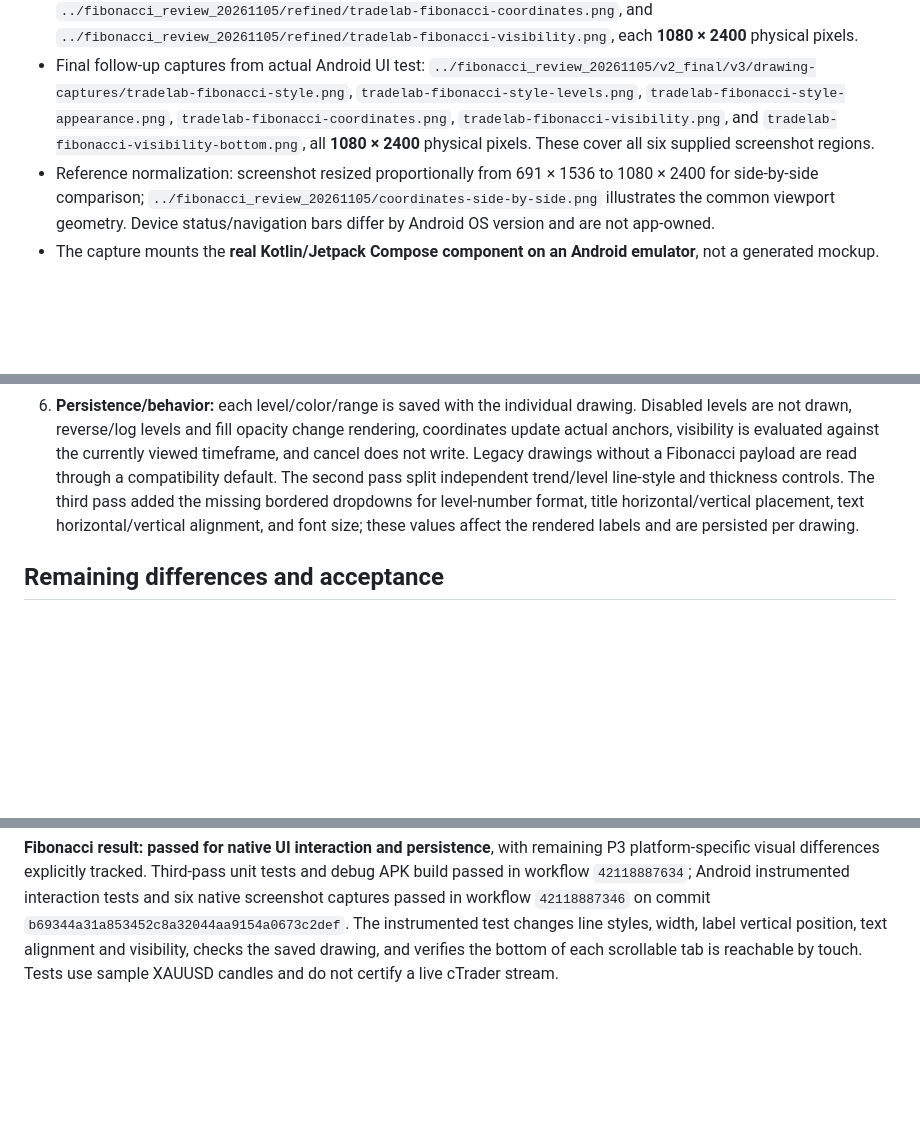
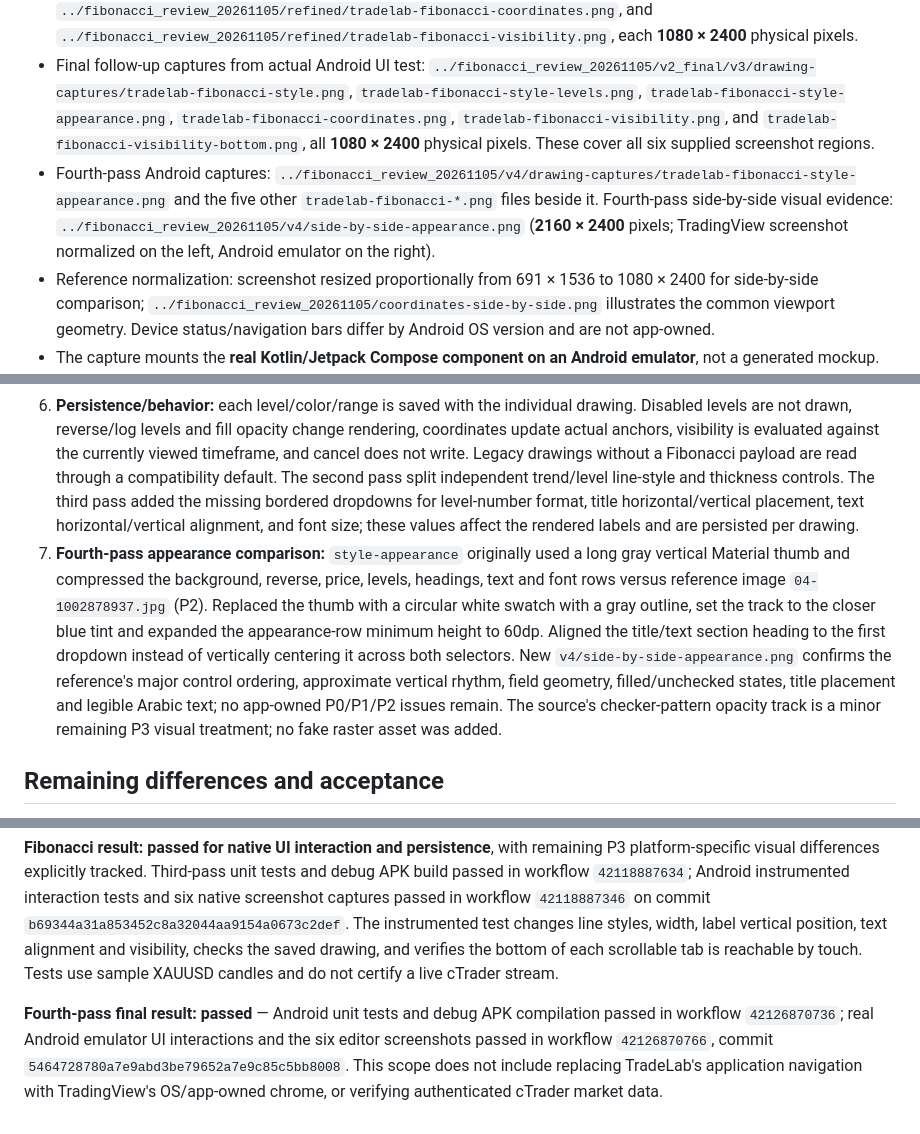
Before and after one commit to 775878805Osamaha/TradeLab, a Markdown page: design-qa.md, 3 parts joined by grey strips. Rendered like a GitHub page; blank space fills up the shorter version.

Commit message:
docs: verify Fibonacci fourth-pass screenshot comparison and Android QA [skip ci]

```diff
--- a/design-qa.md
+++ b/design-qa.md
@@ -68,6 +68,7 @@
 - Source screenshots supplied by the user: `../upload/06-1002878932.jpg` (Style first viewport), `../upload/05-1002878934.jpg` (Style levels scrolled), `../upload/04-1002878937.jpg` (Style appearance controls), `../upload/03-1002878940.jpg` (Coordinates), `../upload/02-1002878947.jpg` (Visibility top), and `../upload/01-1002878948.jpg` (Visibility bottom), each **691 × 1536** physical pixels.
 - Android emulator screenshots: `../fibonacci_review_20261105/refined/tradelab-fibonacci-style.png`, `../fibonacci_review_20261105/refined/tradelab-fibonacci-coordinates.png`, and `../fibonacci_review_20261105/refined/tradelab-fibonacci-visibility.png`, each **1080 × 2400** physical pixels.
 - Final follow-up captures from actual Android UI test: `../fibonacci_review_20261105/v2_final/v3/drawing-captures/tradelab-fibonacci-style.png`, `tradelab-fibonacci-style-levels.png`, `tradelab-fibonacci-style-appearance.png`, `tradelab-fibonacci-coordinates.png`, `tradelab-fibonacci-visibility.png`, and `tradelab-fibonacci-visibility-bottom.png`, all **1080 × 2400** physical pixels. These cover all six supplied screenshot regions.
+- Fourth-pass Android captures: `../fibonacci_review_20261105/v4/drawing-captures/tradelab-fibonacci-style-appearance.png` and the five other `tradelab-fibonacci-*.png` files beside it. Fourth-pass side-by-side visual evidence: `../fibonacci_review_20261105/v4/side-by-side-appearance.png` (**2160 × 2400** pixels; TradingView screenshot normalized on the left, Android emulator on the right).
 - Reference normalization: screenshot resized proportionally from 691 × 1536 to 1080 × 2400 for side-by-side comparison; `../fibonacci_review_20261105/coordinates-side-by-side.png` illustrates the common viewport geometry. Device status/navigation bars differ by Android OS version and are not app-owned.
 - The capture mounts the **real Kotlin/Jetpack Compose component on an Android emulator**, not a generated mockup. The test uses known sample XAUUSD candles for coordinate fields; it is **not evidence of authenticated live cTrader candles**.
 - Production integration: the editor lives in the existing `ChartScreen` scaffold; chart data providers, Replay logic, and main navigation were not replaced.
@@ -80,6 +81,7 @@
 4. **Visibility:** verifies all referenced groups — ticks, seconds, minutes, hours, days, weeks, months and Ranges — with independent checks and editable minimum/maximum bounds. The scrollable body keeps its own state per tab. The test now asserts that `موافق` and `إلغاء` remain displayed after switching tabs (P2 fixed).
 5. **Footer:** fixed action row with `موافق`, `إلغاء`, and ellipsis; verified by screenshots and Compose interaction tests. The test fixture excludes the production application's separate four-destination bottom navigation; this is a fixture difference, not an intentionally removed app navigation bar.
 6. **Persistence/behavior:** each level/color/range is saved with the individual drawing. Disabled levels are not drawn, reverse/log levels and fill opacity change rendering, coordinates update actual anchors, visibility is evaluated against the currently viewed timeframe, and cancel does not write. Legacy drawings without a Fibonacci payload are read through a compatibility default. The second pass split independent trend/level line-style and thickness controls. The third pass added the missing bordered dropdowns for level-number format, title horizontal/vertical placement, text horizontal/vertical alignment, and font size; these values affect the rendered labels and are persisted per drawing.
+7. **Fourth-pass appearance comparison:** `style-appearance` originally used a long gray vertical Material thumb and compressed the background, reverse, price, levels, headings, text and font rows versus reference image `04-1002878937.jpg` (P2). Replaced the thumb with a circular white swatch with a gray outline, set the track to the closer blue tint and expanded the appearance-row minimum height to 60dp. Aligned the title/text section heading to the first dropdown instead of vertically centering it across both selectors. New `v4/side-by-side-appearance.png` confirms the reference's major control ordering, approximate vertical rhythm, field geometry, filled/unchecked states, title placement and legible Arabic text; no app-owned P0/P1/P2 issues remain. The source's checker-pattern opacity track is a minor remaining P3 visual treatment; no fake raster asset was added.
 
 ## Remaining differences and acceptance
 
@@ -89,3 +91,5 @@
 - The reference uses TradingView-specific bottom navigation, status-bar icons and typography; the native emulator uses TradeLab/Android chrome and its platform font. Exact proprietary assets and pixel-for-pixel identity are not claimed, but the reference's editor sections and interactive controls are reproduced.
 
 **Fibonacci result: passed for native UI interaction and persistence**, with remaining P3 platform-specific visual differences explicitly tracked. Third-pass unit tests and debug APK build passed in workflow `42118887634`; Android instrumented interaction tests and six native screenshot captures passed in workflow `42118887346` on commit `b69344a31a853452c8a32044aa9154a0673c2def`. The instrumented test changes line styles, width, label vertical position, text alignment and visibility, checks the saved drawing, and verifies the bottom of each scrollable tab is reachable by touch. Tests use sample XAUUSD candles and do not certify a live cTrader stream.
+
+**Fourth-pass final result: passed** — Android unit tests and debug APK compilation passed in workflow `42126870736`; real Android emulator UI interactions and the six editor screenshots passed in workflow `42126870766`, commit `5464728780a7e9abd3be79652a7e9c85c5bb8008`. This scope does not include replacing TradeLab's application navigation with TradingView's OS/app-owned chrome, or verifying authenticated cTrader market data.
```
